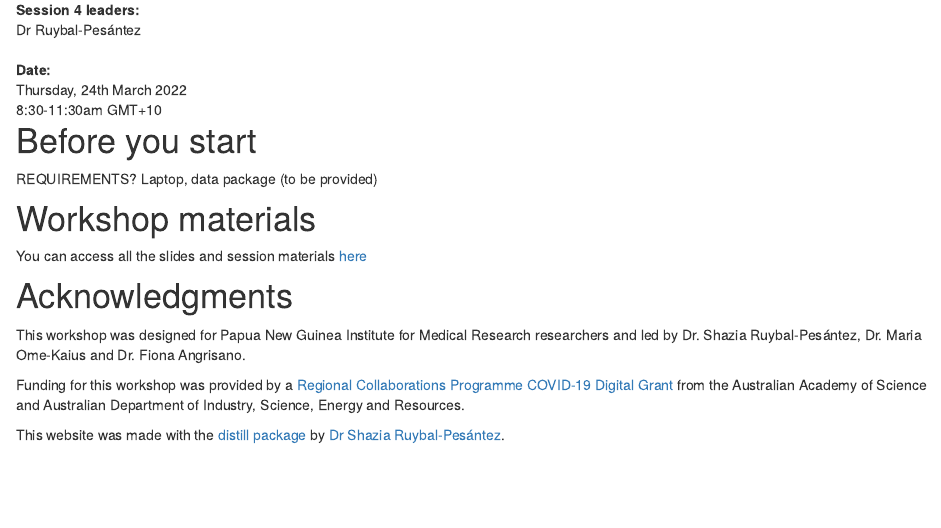
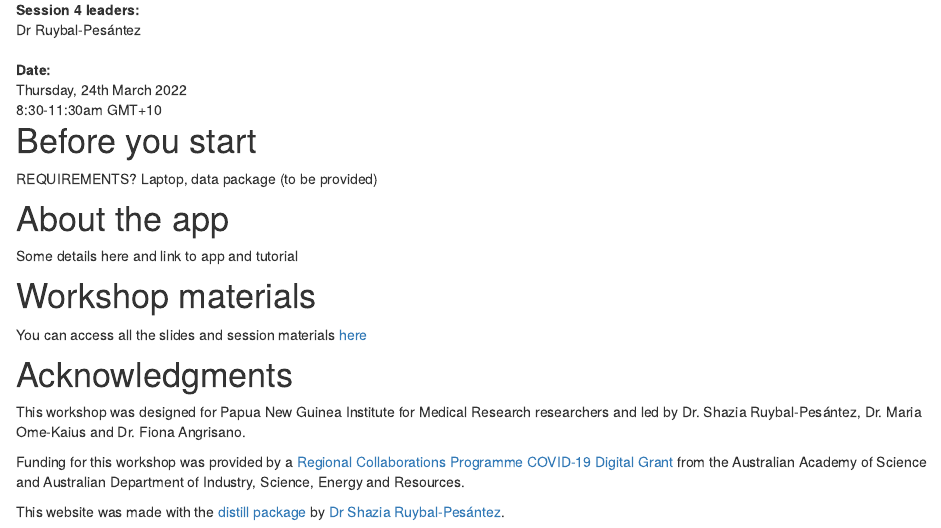
Before and after one commit to shaziaruybal/covidClassifyR-workshop, an R Markdown document (index.Rmd): the page in a window 1100 px wide, from 1670 px down. Rendered offline with R 4.5, knitr and Pandoc, with nearby package versions; drawn as R Markdown's standard HTML page in place of the format the file asks for; some code elsewhere in the file could not run offline; common packages that the code uses without loading them are loaded.

Commit message:
add section for details about app

```diff
--- a/index.Rmd
+++ b/index.Rmd
@@ -116,6 +116,9 @@ This workshop has four sessions where you will learn about the data generated us
 # Before you start
 REQUIREMENTS? Laptop, data package (to be provided)
 
+# About the app
+Some details here and link to app and tutorial
+
 # Workshop materials
 You can access all the slides and session materials [here](#materials)
 
```
